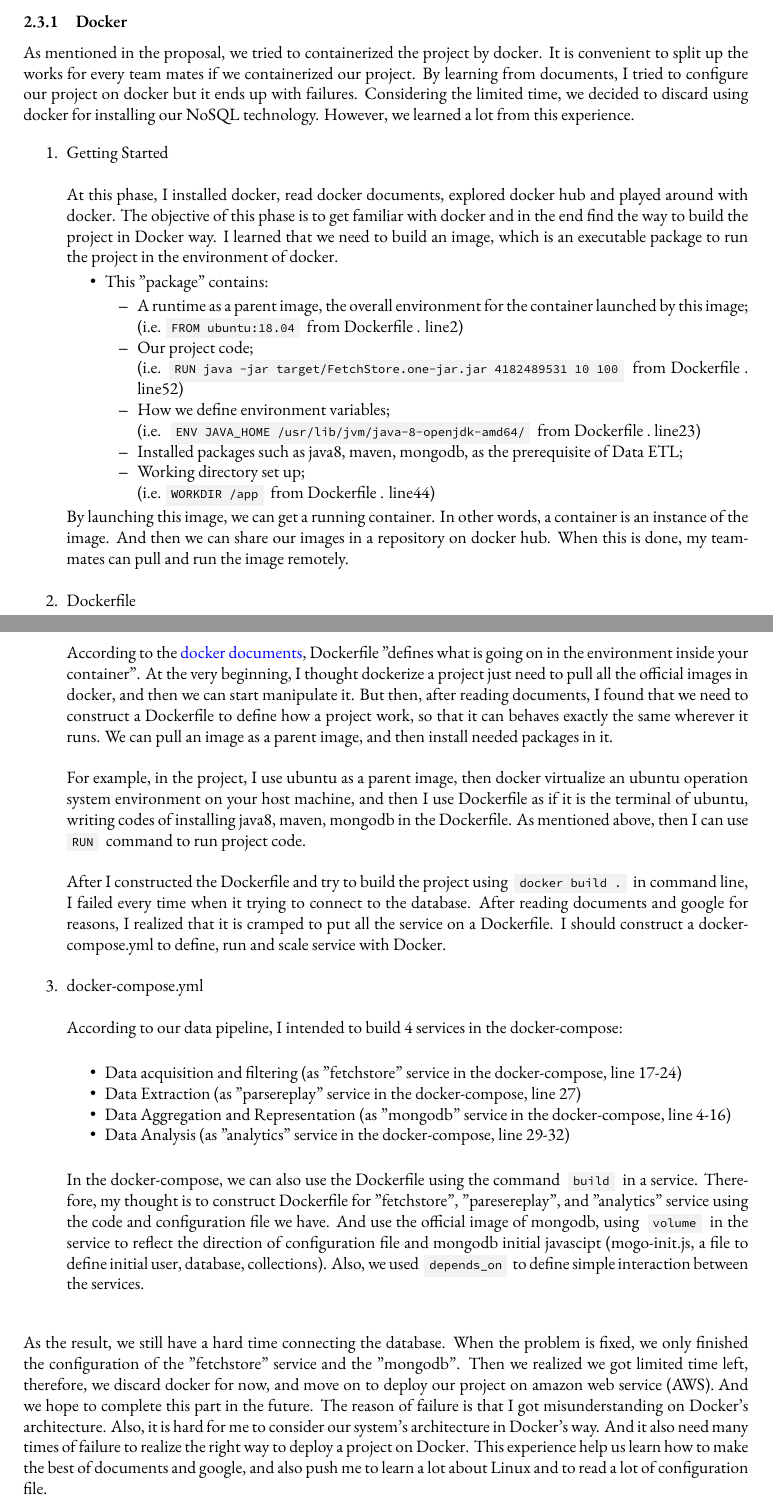
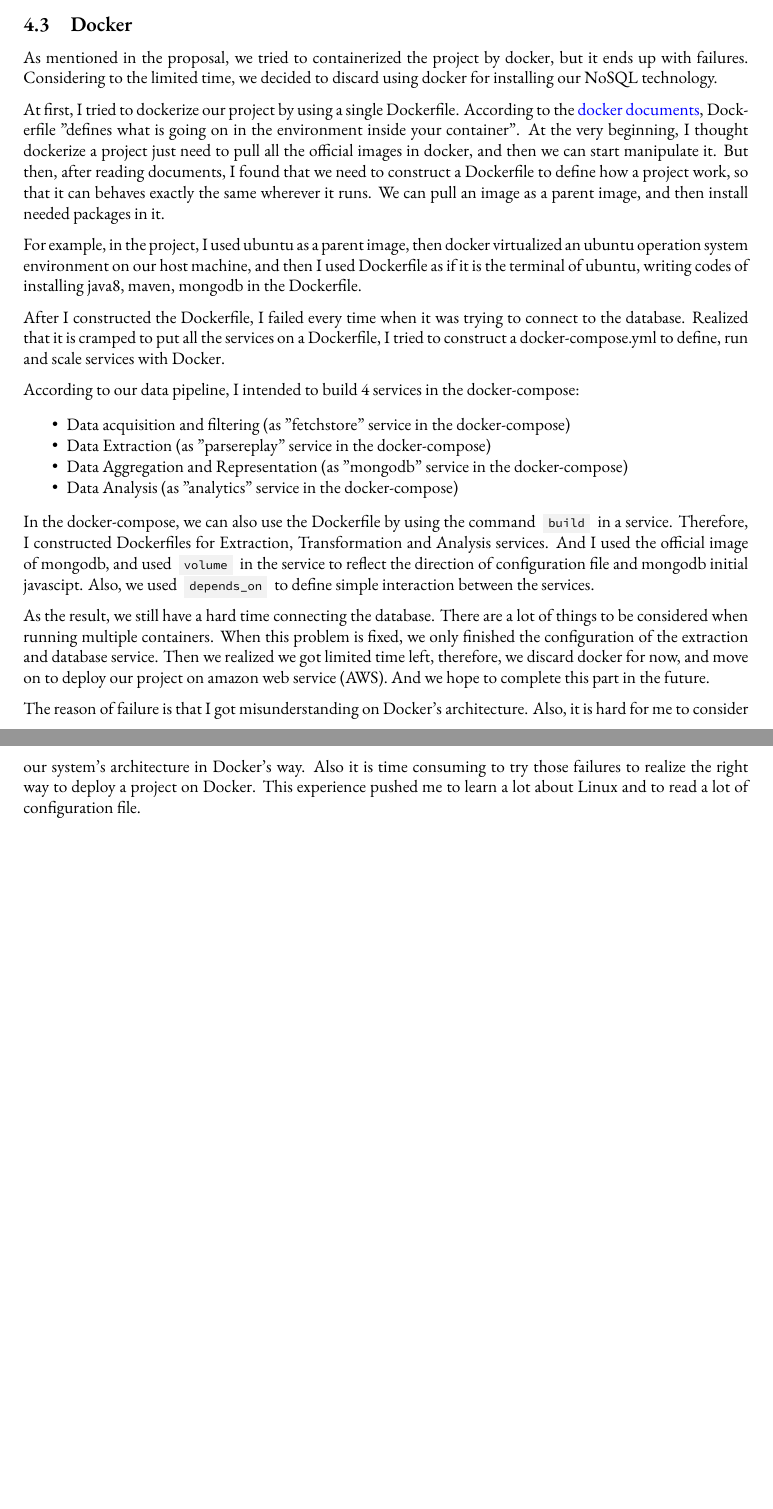
Before and after one commit to Vopaaz/big-data-psg-lgd, a LaTeX document (reports/proof-of-concept/write-up.tex): two parts of pages 8 and 9 of 13 before the commit and two parts of pages 11 and 12 of 12 after it, joined at a grey line, cut so that both start at the same text, the shorter picture padded with empty space. Compiled offline with XeLaTeX.

Commit message:
Update docker

```diff
--- a/reports/proof-of-concept/write-up.tex
+++ b/reports/proof-of-concept/write-up.tex
@@ -409,47 +409,6 @@ Our aim is to collect about 1,500,000 records for our match result dataset and a
 
 \subsection{Loading}
 We deploy our database on AWS EC2, I used \href{https://github.com/Vopaaz/big-data-psg-lgd/blob/a9a285e0e29c0d9e56b41994875df830c7e7b51b/src/main/java/FetchStore/ValveAPI.java#L164-L178}{this snippet} of code to save the JSON format match result data into MongoDB and \href{https://github.com/Vopaaz/big-data-psg-lgd/blob/a9a285e0e29c0d9e56b41994875df830c7e7b51b/src/main/java/FetchStore/ValveAPI.java#L406-L420}{this snippet} of code to write parsed replay data into MongoDB.
-\subsubsection{Docker}
-
-As mentioned in the proposal, we tried to containerized the project by docker. It is convenient to split up the works for every team mates if we containerized our project. By learning from documents, I tried to configure our project on docker but it ends up with failures. Considering the limited time, we decided to discard using docker for installing our NoSQL technology. However, we learned a lot from this experience.
-
-\begin{enumerate}
-    \item Getting Started\\\\
-    At this phase, I installed docker, read docker documents, explored docker hub and played around with docker. The objective of this phase is to get familiar with docker and in the end find the way to build the project in Docker way. I learned that we need to build an image, which is an executable package to run the project in the environment of docker.
-    \begin{itemize}
-        \item This "package" contains:
-        \begin{itemize}
-            \item A runtime as a parent image, the overall environment for the container launched by this image;\\(i.e.\codeinline{FROM ubuntu:18.04} from Dockerfile . line2)
-            \item Our project code;\\ (i.e.\codeinline{RUN java -jar target/FetchStore.one-jar.jar 4182489531 10 100} from Dockerfile .\ line52)
-            \item How we define environment variables;\\ (i.e. \codeinline{ENV JAVA_HOME /usr/lib/jvm/java-8-openjdk-amd64/} from Dockerfile .\ line23)
-            \item Installed packages such as java8, maven, mongodb, as the prerequisite of Data ETL;
-            \item Working directory set up;\\(i.e.\codeinline{WORKDIR /app} from Dockerfile . line44)
-        \end{itemize}
-    \end{itemize}
-
-    By launching this image, we can get a running container. In other words, a container is an instance of the image. And then we can share our images in a repository on docker hub. When this is done, my teammates can pull and run the image remotely.\\
-
-    \item Dockerfile\\\\
-    According to the \href{https://docs.docker.com/}{docker documents}, Dockerfile "defines what is going on in the environment inside your container". At the very beginning, I thought dockerize a project just need to pull all the official images in docker, and then we can start manipulate it. But then, after reading documents, I found that we need to construct a Dockerfile to define how a project work, so that it can behaves exactly the same wherever it runs. We can pull an image as a parent image, and then install needed packages in it. \\
-
-    For example, in the project, I use ubuntu as a parent image, then docker virtualize an ubuntu operation system environment on your host machine, and then I use Dockerfile as if it is the terminal of ubuntu, writing codes of installing java8, maven, mongodb in the Dockerfile. As mentioned above, then I can use \codeinline{RUN} command to run project code.\\
-
-    After I constructed the Dockerfile and try to build the project using \codeinline{docker build .} in command line, I failed every time when it trying to connect to the database. After reading documents and google for reasons, I realized that it is cramped to put all the service on a Dockerfile. I should construct a docker-compose.yml to define, run and scale service with Docker. \\
-
-    \item docker-compose.yml\\
-
-    According to our data pipeline, I intended to build 4 services in the docker-compose:\\
-    \begin{itemize}
-        \item Data acquisition and filtering (as "fetchstore" service in the docker-compose, line 17-24)
-        \item Data Extraction (as "parsereplay" service in the docker-compose, line 27)
-        \item Data Aggregation and Representation (as "mongodb" service in the docker-compose, line 4-16)
-        \item Data Analysis (as "analytics" service in the docker-compose, line 29-32)\\
-    \end{itemize}
-
-    In the docker-compose, we can also use the Dockerfile using the command \codeinline{build} in a service. Therefore, my thought is to construct Dockerfile for "fetchstore", "paresereplay", and "analytics" service using the code and configuration file we have. And use the official image of mongodb, using \codeinline{volume} in the service to reflect the direction of configuration file and mongodb initial javascipt (mogo-init.js, a file to define initial user, database, collections). Also, we used \codeinline{depends_on} to define simple interaction between the services.\\
-\end{enumerate}
-As the result, we still have a hard time connecting the database. When the problem is fixed, we only finished the configuration of the "fetchstore" service and the "mongodb". Then we realized we got limited time left, therefore, we discard docker for now, and move on to deploy our project on amazon web service (AWS). And we hope to complete this part in the future.
-The reason of failure is that I got misunderstanding on Docker's architecture. Also, it is hard for me to consider our system's architecture in Docker's way. And it also need many times of failure to realize the right way to deploy a project on Docker. This experience help us learn how to make the best of documents and google, and also push me to learn a lot about Linux and to read a lot of configuration file.
 
 \section{Data Analysis}
 In data analysis we used Neo4j to analyze the win-lose relationship between professional games. And use Spark to analyze business questions raised in our proposal. We don't fulfill all business questions and we will state the reason for it in the challenges section. Here are business questions we completed:
@@ -485,6 +444,31 @@ Valve provides us with various apis to get match results, but they're not well d
 \subsection{Dota2 replays}
 The replay dataset can be constructed by using url like this format: \\
 \codeinline{http://replay<cluster>.valve.net/570/<matchid><replaysalt>.dem.bz2}. In the past, by calling this \href{https://wiki.teamfortress.com/wiki/WebAPI/GetMatchDetails}{api} using match ID of a game to get the cluster number and "replay salt" for a specific match. But now Valve disallowed us to do this too by hiding the "replay salt" field it the result due to the pressure on it's replay clusters is too large. Fortunately, I found another \href{third-party api}{https://docs.opendota.com/} that can help me find the fields I need to download a replay. So I thought of purely rely on this api to get the data in the first dataset, this way I can only use one kind of api to simplify the data pipeline. But this can't be done too, this third party api will ask us to pay if our request exceeds a certain number, that will cause cost exceeding our budget(which is zero). Also, we don't want to collect all the replays. It's clear that the matches played by the professional teams worth more than the normal ones. Given the limited time and storage we have, I think I will first collect a certain number of professional games, then collect public games and ranked games of the same number for comparing analysis with the professional games.
+
+\subsection{Docker}
+
+As mentioned in the proposal, we tried to containerized the project by docker, but it ends up with failures. Considering to the limited time, we decided to discard using docker for installing our NoSQL technology.
+
+At first, I tried to dockerize our project by using a single Dockerfile. According to the \href{https://docs.docker.com/}{docker documents}, Dockerfile "defines what is going on in the environment inside your container". At the very beginning, I thought dockerize a project just need to pull all the official images in docker, and then we can start manipulate it. But then, after reading documents, I found that we need to construct a Dockerfile to define how a project work, so that it can behaves exactly the same wherever it runs. We can pull an image as a parent image, and then install needed packages in it.
+
+For example, in the project, I used ubuntu as a parent image, then docker virtualized an ubuntu operation system environment on our host machine, and then I used Dockerfile as if it is the terminal of ubuntu, writing codes of installing java8, maven, mongodb in the Dockerfile.
+
+After I constructed the Dockerfile, I failed every time when it was trying to connect to the database. Realized that it is cramped to put all the services on a Dockerfile, I tried to construct a docker-compose.yml to define, run and scale services with Docker.
+
+According to our data pipeline, I intended to build 4 services in the docker-compose:
+    \begin{itemize}
+        \item Data acquisition and filtering (as "fetchstore" service in the docker-compose)
+        \item Data Extraction (as "parsereplay" service in the docker-compose)
+        \item Data Aggregation and Representation (as "mongodb" service in the docker-compose)
+        \item Data Analysis (as "analytics" service in the docker-compose)
+    \end{itemize}
+
+In the docker-compose, we can also use the Dockerfile by using the command \codeinline{build} in a service. Therefore, I constructed Dockerfiles for Extraction, Transformation and Analysis services. And I used the official image of mongodb, and used \codeinline{volume} in the service to reflect the direction of configuration file and mongodb initial javascipt. Also, we used \codeinline{depends_on} to define simple interaction between the services.
+
+As the result, we still have a hard time connecting the database. There are a lot of things to be considered when running multiple containers. When this problem is fixed, we only finished the configuration of the extraction and database service. Then we realized we got limited time left, therefore, we discard docker for now, and move on to deploy our project on amazon web service (AWS). And we hope to complete this part in the future.
+
+The reason of failure is that I got misunderstanding on Docker's architecture. Also, it is hard for me to consider our system's architecture in Docker's way. Also it is time consuming to try those failures to realize the right way to deploy a project on Docker. This experience pushed me to learn a lot about Linux and to read a lot of configuration file.
+
 \printglossary
 %-------%
 
```
